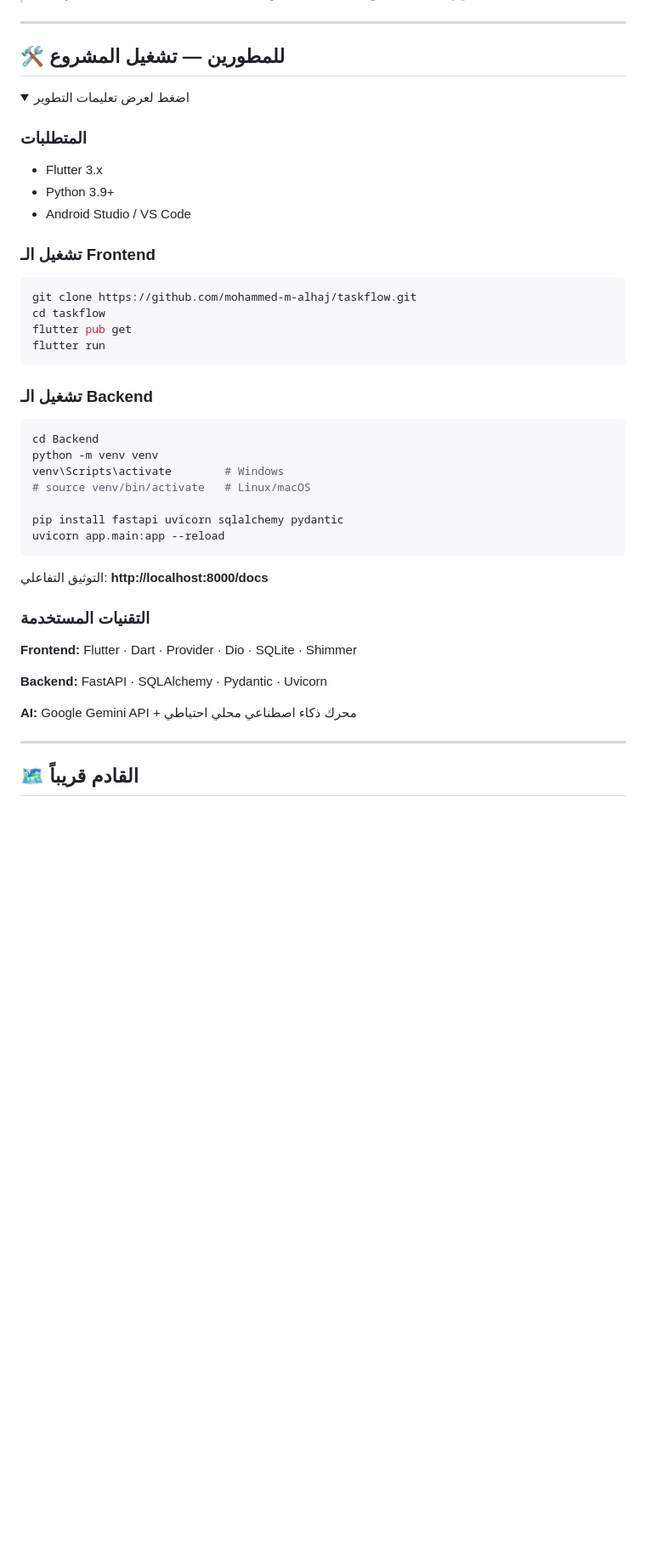
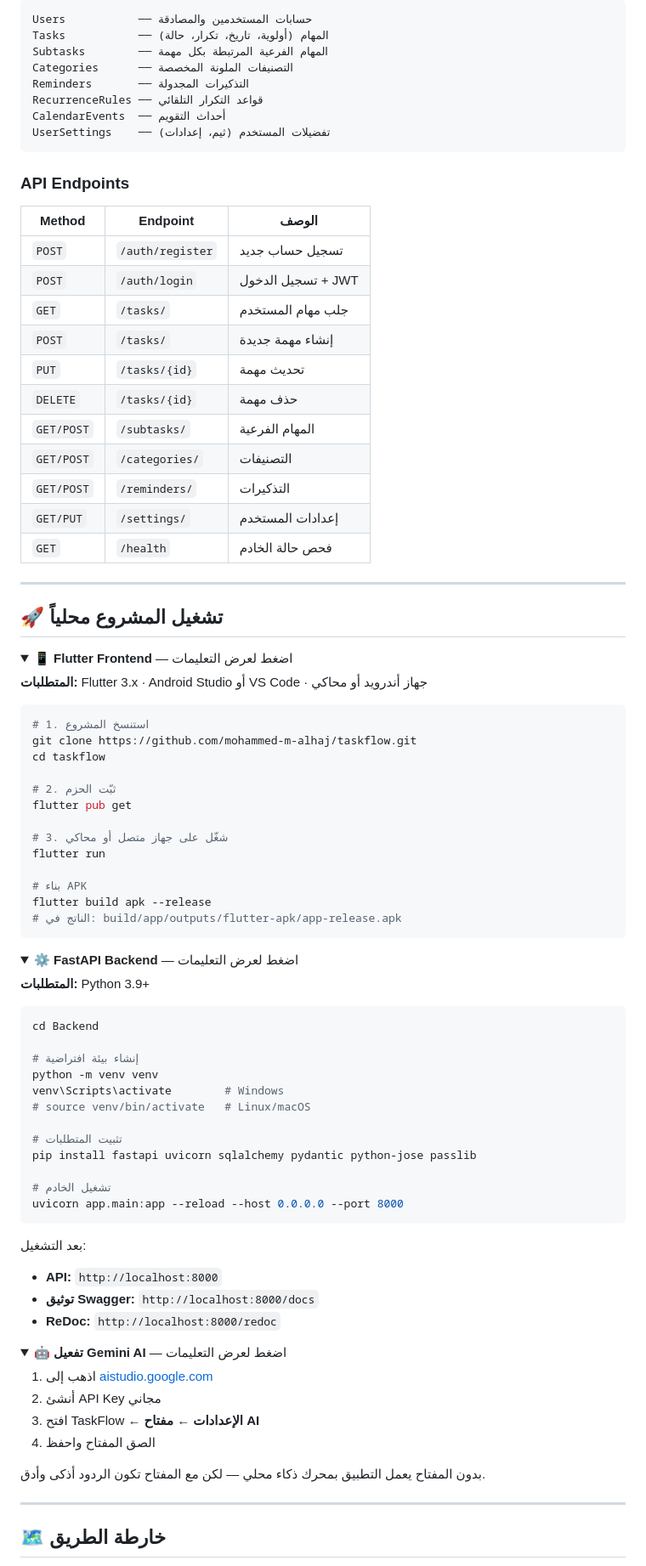
Before and after one commit to mohammed-m-alhaj/taskflow, a Markdown page: README.md, the part around the change printed below. Shown: that part at 85% size. Drawn GitHub-style; folded sections open; blank space fills up the shorter version.

Commit message:
docs: add hero/features screenshots + full bilingual README for users & companies

````diff
--- a/README.md
+++ b/README.md
@@ -107,50 +120,97 @@
+```sql
+Users           ── حسابات المستخدمين والمصادقة
+Tasks           ── المهام (أولوية، تاريخ، تكرار، حالة)
+Subtasks        ── المهام الفرعية المرتبطة بكل مهمة
+Categories      ── التصنيفات الملونة المخصصة
+Reminders       ── التذكيرات المجدولة
+RecurrenceRules ── قواعد التكرار التلقائي
+CalendarEvents  ── أحداث التقويم
+UserSettings    ── تفضيلات المستخدم (ثيم، إعدادات)
+```
+
+### API Endpoints
+
+| Method | Endpoint | الوصف |
+|--------|----------|-------|
+| `POST` | `/auth/register` | تسجيل حساب جديد |
+| `POST` | `/auth/login` | تسجيل الدخول + JWT |
+| `GET` | `/tasks/` | جلب مهام المستخدم |
+| `POST` | `/tasks/` | إنشاء مهمة جديدة |
+| `PUT` | `/tasks/{id}` | تحديث مهمة |
+| `DELETE` | `/tasks/{id}` | حذف مهمة |
+| `GET/POST` | `/subtasks/` | المهام الفرعية |
+| `GET/POST` | `/categories/` | التصنيفات |
+| `GET/POST` | `/reminders/` | التذكيرات |
+| `GET/PUT` | `/settings/` | إعدادات المستخدم |
+| `GET` | `/health` | فحص حالة الخادم |
 
 ---
 
-## 🛠️ للمطورين — تشغيل المشروع
+## 🚀 تشغيل المشروع محلياً
 
 <details>
-<summary>اضغط لعرض تعليمات التطوير</summary>
+<summary><b>📱 Flutter Frontend</b> — اضغط لعرض التعليمات</summary>
 
-### المتطلبات
-- Flutter 3.x
-- Python 3.9+
-- Android Studio / VS Code
-
-### تشغيل الـ Frontend
+**المتطلبات:** Flutter 3.x · Android Studio أو VS Code · جهاز أندرويد أو محاكي
 
 ```bash
+# 1. استنسخ المشروع
 git clone https://github.com/mohammed-m-alhaj/taskflow.git
 cd taskflow
+
+# 2. ثبّت الحزم
 flutter pub get
+
+# 3. شغّل على جهاز متصل أو محاكي
 flutter run
+
+# بناء APK
+flutter build apk --release
+# الناتج في: build/app/outputs/flutter-apk/app-release.apk
 ```
 
-### تشغيل الـ Backend
+</details>
+
+<details>
+<summary><b>⚙️ FastAPI Backend</b> — اضغط لعرض التعليمات</summary>
+
+**المتطلبات:** Python 3.9+
 
 ```bash
 cd Backend
+
+# إنشاء بيئة افتراضية
 python -m venv venv
 venv\Scripts\activate        # Windows
 # source venv/bin/activate   # Linux/macOS
 
-pip install fastapi uvicorn sqlalchemy pydantic
-uvicorn app.main:app --reload
+# تثبيت المتطلبات
+pip install fastapi uvicorn sqlalchemy pydantic python-jose passlib
+
+# تشغيل الخادم
+uvicorn app.main:app --reload --host 0.0.0.0 --port 8000
 ```
 
-التوثيق التفاعلي: **http://localhost:8000/docs**
+بعد التشغيل:
+- **API:** `http://localhost:8000`
+- **توثيق Swagger:** `http://localhost:8000/docs`
+- **ReDoc:** `http://localhost:8000/redoc`
 
-### التقنيات المستخدمة
+</details>
 
-**Frontend:** Flutter · Dart · Provider · Dio · SQLite · Shimmer
+<details>
+<summary><b>🤖 تفعيل Gemini AI</b> — اضغط لعرض التعليمات</summary>
 
-**Backend:** FastAPI · SQLAlchemy · Pydantic · Uvicorn
+1. اذهب إلى [aistudio.google.com](https://aistudio.google.com/app/apikey)
+2. أنشئ API Key مجاني
+3. افتح TaskFlow ← **الإعدادات** ← **مفتاح AI**
+4. الصق المفتاح واحفظ
 
-**AI:** Google Gemini API + محرك ذكاء اصطناعي محلي احتياطي
+بدون المفتاح يعمل التطبيق بمحرك ذكاء محلي — لكن مع المفتاح تكون الردود أذكى وأدق.
 
 </details>
 
 ---
 
-## 🗺️ القادم قريباً
+## 🗺️ خارطة الطريق
 
````
Also changed, not shown: other parts of README.md (+118 -83 lines), screenshots/features.jpg (added), screenshots/hero.jpg (added).
